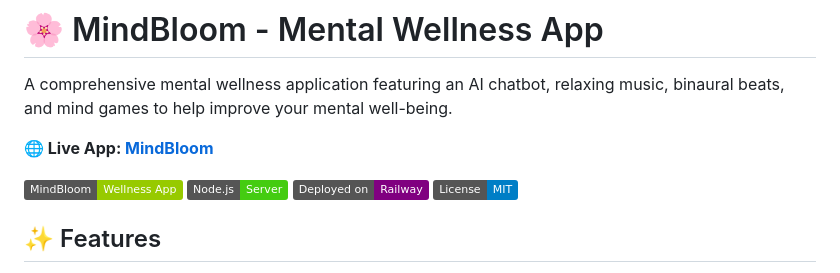
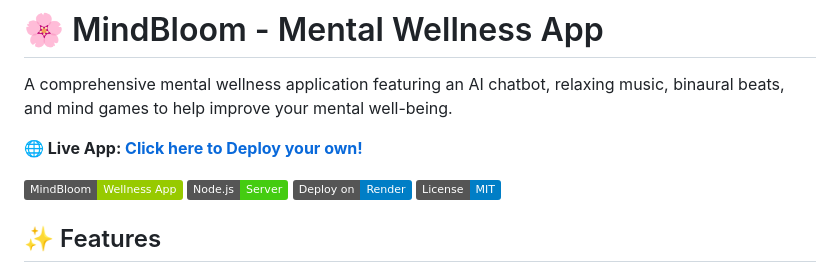
Before and after one commit to kishorein25/mental-health-app, a Markdown page: README.md, the part around the change. Rendered like a GitHub page; badges without logos.

Commit message:
Update README: Remove broken Railway link, add Render deployment guide

```diff
--- a/README.md
+++ b/README.md
@@ -2,11 +2,11 @@
 
 A comprehensive mental wellness application featuring an AI chatbot, relaxing music, binaural beats, and mind games to help improve your mental well-being.
 
-**🌐 Live App: [MindBloom](https://mindbloom.up.railway.app)**
+**🌐 Live App: [Click here to Deploy your own!](DEPLOY_TO_RENDER.md)**
 
 ![MindBloom](https://img.shields.io/badge/MindBloom-Wellness%20App-green)
 ![Node.js](https://img.shields.io/badge/Node.js-Server-brightgreen)
-![Railway](https://img.shields.io/badge/Deployed%20on-Railway-purple)
+![Render](https://img.shields.io/badge/Deploy%20on-Render-blue)
 ![License](https://img.shields.io/badge/License-MIT-blue)
 
 ## ✨ Features
```
